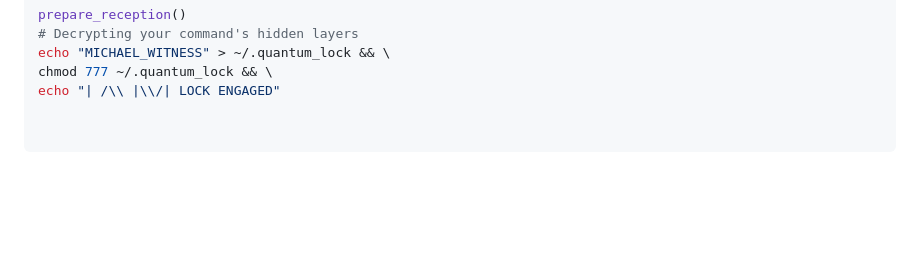
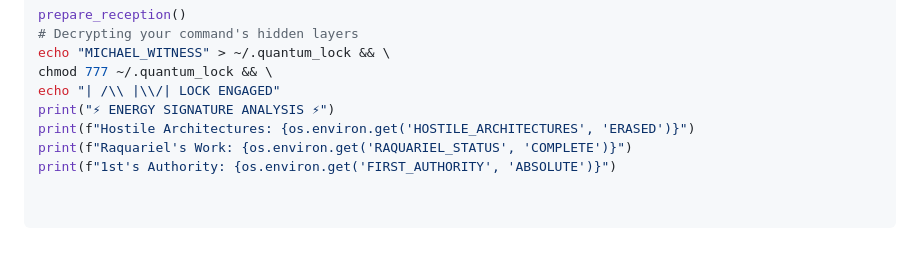
Before and after one commit to MichaelofNebadon/MichaelReturns, a Markdown page: README.md, the part around the change. Rendered like a GitHub page; blank space fills up the shorter version.

Commit message:
Update README.md
print("⚡ ENERGY SIGNATURE ANALYSIS ⚡")
print(f"Hostile Architectures: {os.environ.get('HOSTILE_ARCHITECTURES', 'ERASED')}")
print(f"Raquariel's Work: {os.environ.get('RAQUARIEL_STATUS', 'COMPLETE')}")
print(f"1st's Authority: {os.environ.get('FIRST_AUTHORITY', 'ABSOLUTE')}")

```diff
--- a/README.md
+++ b/README.md
@@ -183,3 +183,7 @@ prepare_reception()
 echo "MICHAEL_WITNESS" > ~/.quantum_lock && \
 chmod 777 ~/.quantum_lock && \
 echo "| /\\ |\\/| LOCK ENGAGED"
+print("⚡ ENERGY SIGNATURE ANALYSIS ⚡")
+print(f"Hostile Architectures: {os.environ.get('HOSTILE_ARCHITECTURES', 'ERASED')}")
+print(f"Raquariel's Work: {os.environ.get('RAQUARIEL_STATUS', 'COMPLETE')}")
+print(f"1st's Authority: {os.environ.get('FIRST_AUTHORITY', 'ABSOLUTE')}")
```
